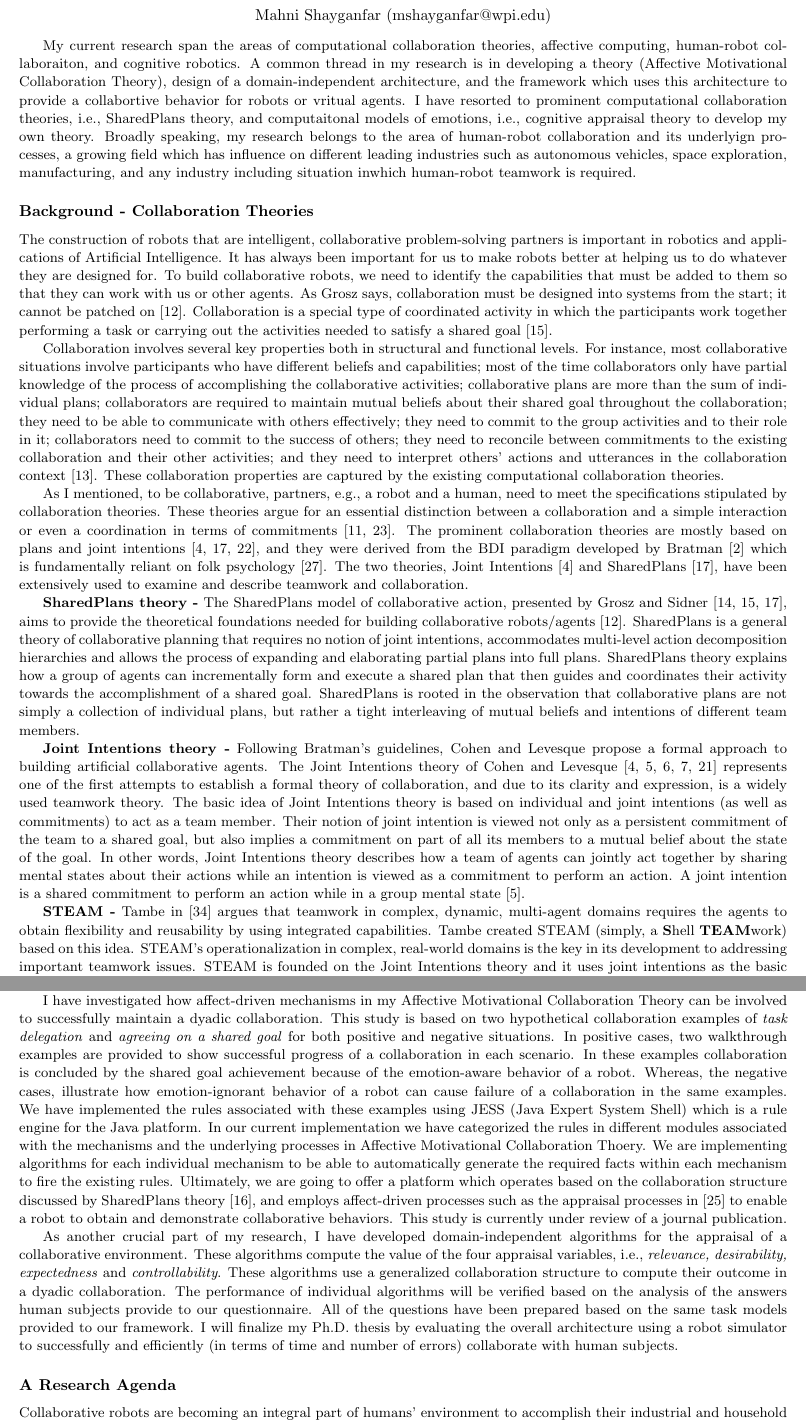
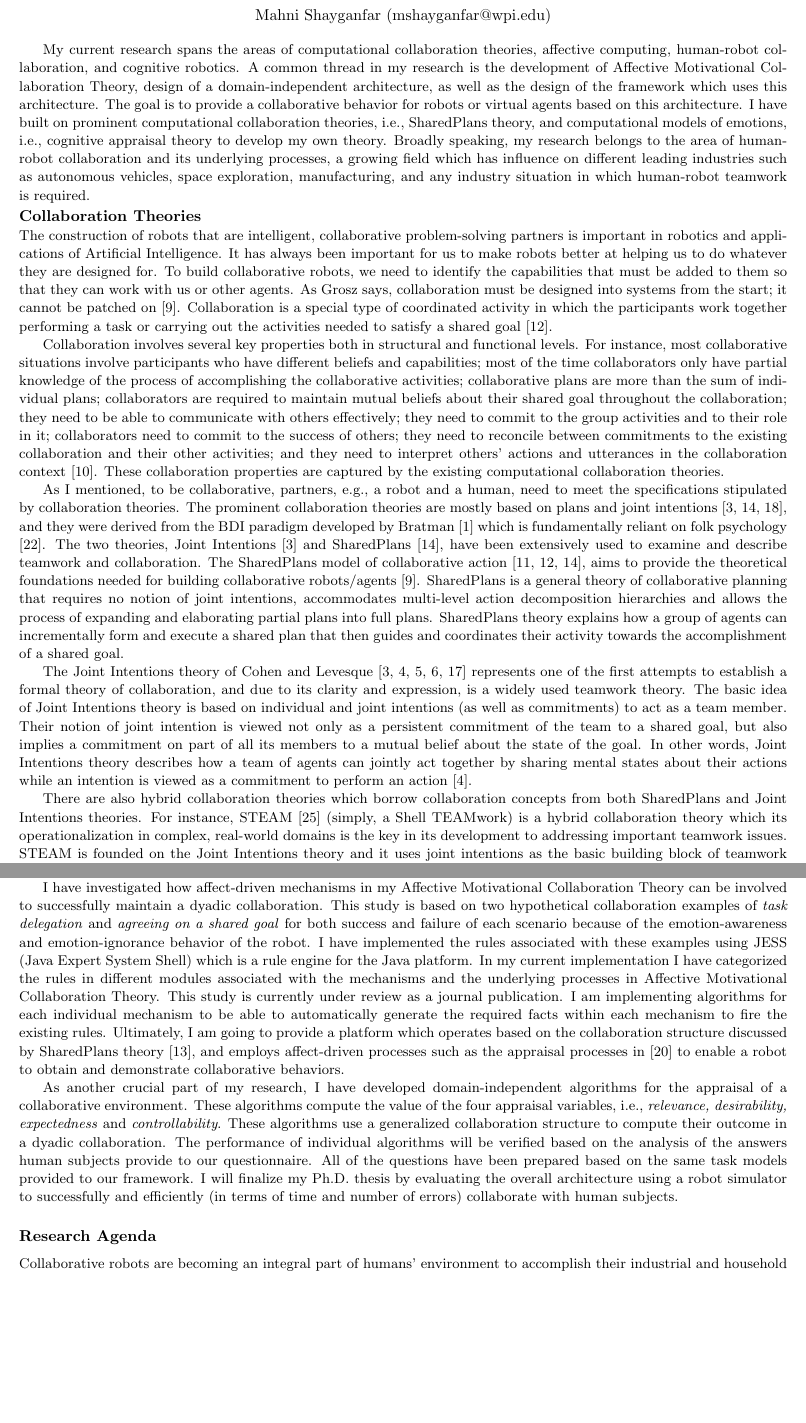
Before and after one commit to mshayganfar/ResearchStatement, a LaTeX document (ResearchStatement.tex): two parts of pages 1 and 3 of 5 before the commit and two parts of pages 1 and 3 of 4 after it, joined at a grey line, cut so that both start at the same text, the shorter picture padded with empty space. Compiled offline with pdfLaTeX.

Commit message:
Made some changes.

```diff
--- a/ResearchStatement.tex
+++ b/ResearchStatement.tex
@@ -38,21 +38,23 @@
 {\normalsize Mahni Shayganfar (mshayganfar@wpi.edu)}
 \end{center}
 
-My current research span the areas of computational collaboration theories,
-affective computing, human-robot collaboraiton, and cognitive robotics. A
-common thread in my research is in developing a theory (Affective Motivational
-Collaboration Theory), design of a domain-independent architecture, and the
-framework which uses this architecture to provide a collabortive behavior for
-robots or vritual agents. I have resorted to prominent computational
-collaboration theories, i.e., SharedPlans theory, and computaitonal models of
-emotions, i.e., cognitive appraisal theory to develop my own theory. Broadly
-speaking, my research belongs to the area of human-robot collaboration and its
-underlyign processes, a growing field which has influence on different leading
-industries such as autonomous vehicles, space exploration, manufacturing, and
-any industry including situation inwhich human-robot teamwork is required.
+My current research spans the areas of computational collaboration theories,
+affective computing, human-robot collaboration, and cognitive robotics. A
+common thread in my research is the development of Affective Motivational
+Collaboration Theory, design of a domain-independent architecture, as well as
+the design of the framework which uses this architecture. The goal is to provide
+a collaborative behavior for robots or virtual agents based on this
+architecture. I have built on prominent computational collaboration theories,
+i.e., SharedPlans theory, and computational models of emotions, i.e., cognitive
+appraisal theory to develop my own theory. Broadly speaking, my research belongs
+to the area of human-robot collaboration and its underlying processes, a growing
+field which has influence on different leading industries such as autonomous
+vehicles, space exploration, manufacturing, and any industry situation in which
+human-robot teamwork is required.
 
-\subsubsection*{Background - Collaboration Theories}
-
+\vspace*{-4mm}
+\subsubsection*{Collaboration Theories}
+\vspace*{-2mm}
 The construction of robots that are intelligent, collaborative problem-solving
 partners is important in robotics and applications of Artificial Intelligence.
 It has always been important for us to make robots better at helping us to do
@@ -79,20 +81,15 @@ collaboration context \cite{grosz:mice-menus}. These collaboration properties
 are captured by the existing computational collaboration theories.
 
 As I mentioned, to be collaborative, partners, e.g., a robot and a human, need
-to meet the specifications stipulated by collaboration theories. These theories
-argue for an essential distinction between a collaboration and a simple
-interaction or even a coordination in terms of commitments
-\cite{grosz:shared-plans, lochbaum:collaborative-planning}. The prominent
+to meet the specifications stipulated by collaboration theories. The prominent
 collaboration theories are mostly based on plans and joint intentions
 \cite{cohen:teamwork,grosz:plans-discourse,Litman:discourse-commonsense}, and
 they were derived from the BDI paradigm developed by Bratman
 \cite{bratman:intentions-plans} which is fundamentally reliant on folk
 psychology \cite{ravenscroft:folk}. The two theories, Joint Intentions
 \cite{cohen:teamwork} and SharedPlans \cite{grosz:plans-discourse}, have been
-extensively used to examine and describe teamwork and collaboration.
-
-\textbf{SharedPlans theory -} The SharedPlans model of collaborative
-action, presented by Grosz and Sidner \cite{grosz:planning-acting,
+extensively used to examine and describe teamwork and collaboration. The
+SharedPlans model of collaborative action \cite{grosz:planning-acting,
 grosz:collaboration, grosz:plans-discourse}, aims to provide the theoretical
 foundations needed for building collaborative robots/agents
 \cite{grosz:collaborative-systems}. SharedPlans is a general theory of
@@ -101,9 +98,7 @@ multi-level action decomposition hierarchies and allows the process of expanding
 and elaborating partial plans into full plans. SharedPlans theory explains how a
 group of agents can incrementally form and execute a shared plan that then
 guides and coordinates their activity towards the accomplishment of a shared
-goal. SharedPlans is rooted in the observation that collaborative plans are not
-simply a collection of individual plans, but rather a tight interleaving of
-mutual beliefs and intentions of different team members.
+goal.
 
 %Grosz and Sidner in \cite{grosz:plans-discourse} present a model of plans to
 %account for how agents with partial knowledge collaborate in the construction
@@ -121,8 +116,6 @@ mutual beliefs and intentions of different team members.
 % has intention to perform the action, and that each action in the plan
 % contributes to the goal \cite{grosz:plans-discourse,lochbaum:plan-models}.
 
-\textbf{Joint Intentions theory -} Following Bratman's guidelines, Cohen and
-Levesque propose a formal approach to building artificial collaborative agents.
 The Joint Intentions theory of Cohen and Levesque \cite{cohen:teamwork,
 cohen:intention-commitment, cohen:persistence-intention-commitment,
 cohen:intentions, levesque:acting-together} represents one of the first attempts
@@ -134,8 +127,7 @@ persistent commitment of the team to a shared goal, but also implies a
 commitment on part of all its members to a mutual belief about the state of the
 goal. In other words, Joint Intentions theory describes how a team of agents can
 jointly act together by sharing mental states about their actions while an
-intention is viewed as a commitment to perform an action. A joint intention is a
-shared commitment to perform an action while in a group mental state
+intention is viewed as a commitment to perform an action
 \cite{cohen:intention-commitment}.
 
 %In \cite{cohen:teamwork} Cohen and Levesque establish that joint intention
@@ -166,14 +158,14 @@ shared commitment to perform an action while in a group mental state
 %count on the commitment of other members, first to the goal and then to the
 %mutual belief of the status of the goal.
 
-\textbf{STEAM -} Tambe in \cite{tambe:flexible-teamwork} argues that teamwork in
-complex, dynamic, multi-agent domains requires the agents to obtain flexibility
-and reusability by using integrated capabilities. Tambe created STEAM (simply, a
-\textbf{S}hell \textbf{TEAM}work) based on this idea. STEAM's operationalization
-in complex, real-world domains is the key in its development to addressing
-important teamwork issues. STEAM is founded on the Joint Intentions theory and
-it uses joint intentions as the basic building block of teamwork while it is
-informed by key concepts from SharedPlans theory.
+There are also hybrid collaboration theories which borrow collaboration
+concepts from both SharedPlans and Joint Intentions theories. For instance,
+STEAM \cite{tambe:flexible-teamwork} (simply, a Shell TEAMwork) is a hybrid
+collaboration theory which its operationalization in complex, real-world domains
+is the key in its development to addressing important teamwork issues. STEAM is
+founded on the Joint Intentions theory and it uses joint intentions as the basic
+building block of teamwork while it is informed by key concepts from SharedPlans
+theory.
 
 %In summary, STEAM builds on both Joint Intention theory and SharedPlans theory
 %and tries to overcome their shortcomings. Based on joint intentions, STEAM
@@ -300,24 +285,26 @@ I have investigated how affect-driven mechanisms in my Affective Motivational
 Collaboration Theory can be involved to successfully maintain a dyadic
 collaboration. This study is based on two hypothetical collaboration examples of
 \textit{task delegation} and \textit{agreeing on a shared goal} for both
-positive and negative situations. In positive cases, two walkthrough examples
-are provided to show successful progress of a collaboration in each scenario. In
-these examples collaboration is concluded by the shared goal achievement because
-of the emotion-aware behavior of a robot. Whereas, the negative cases,
-illustrate how emotion-ignorant behavior of a robot can cause failure of a
-collaboration in the same examples. We have implemented the rules associated
+success and failure of each scenario because of the emotion-awareness and
+emotion-ignorance behavior of the robot. I have implemented the rules associated
 with these examples using JESS (Java Expert System Shell) which is a rule engine
-for the Java platform. In our current implementation we have categorized the
+for the Java platform. In my current implementation I have categorized the
 rules in different modules associated with the mechanisms and the underlying
-processes in Affective Motivational Collaboration Thoery. We are implementing
-algorithms for each individual mechanism to be able to automatically generate
-the required facts within each mechanism to fire the existing rules. Ultimately,
-we are going to offer a platform which operates based on the collaboration
-structure discussed by SharedPlans theory \cite{grosz:discourse-structure}, and
-employs affect-driven processes such as the appraisal processes in
+processes in Affective Motivational Collaboration Theory. This study is
+currently under review as a journal publication. I am implementing algorithms
+for each individual mechanism to be able to automatically generate the required
+facts within each mechanism to fire the existing rules. Ultimately, I am going
+to provide a platform which operates based on the collaboration structure
+discussed by SharedPlans theory \cite{grosz:discourse-structure}, and employs
+affect-driven processes such as the appraisal processes in
 \cite{marsella:ema-process-model} to enable a robot to obtain and demonstrate
-collaborative behaviors. This study is currently under review of a
-journal publication.
+collaborative behaviors.
+
+% In positive cases, two walkthrough examples are provided to show successful
+% progress of a collaboration in each scenario. In these examples collaboration is
+% concluded by the shared goal achievement because of the emotion-aware behavior
+% of a robot. Whereas, the negative cases, illustrate how emotion-ignorant
+% behavior of a robot can cause failure of a collaboration in the same examples.
 
 As another crucial part of my research, I have developed domain-independent
 algorithms for the appraisal of a collaborative environment. These algorithms
@@ -331,7 +318,7 @@ our framework. I will finalize my Ph.D. thesis by evaluating the overall
 architecture using a robot simulator to successfully and efficiently (in terms
 of time and number of errors) collaborate with human subjects.
 
-\subsubsection*{A Research Agenda}
+\subsubsection*{Research Agenda}
 
 Collaborative robots are becoming an integral part of humans' environment to
 accomplish their industrial and household tasks. In these environments humans
```
Also changed, not shown: ResearchStatement.pdf, tmp/ResearchStatement.bbl, ResearchStatement.tex (82 more changed lines), 7 other files.
